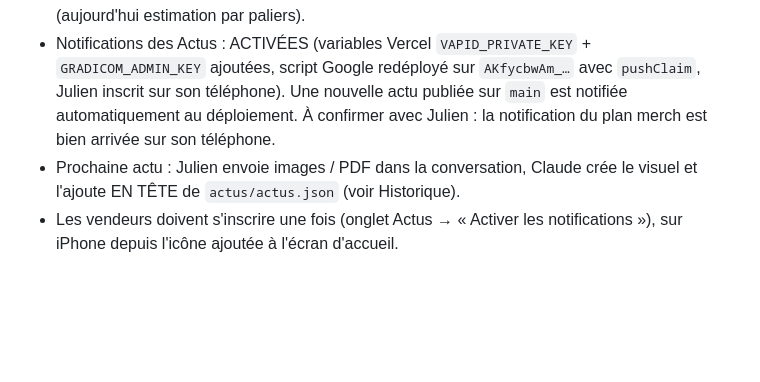
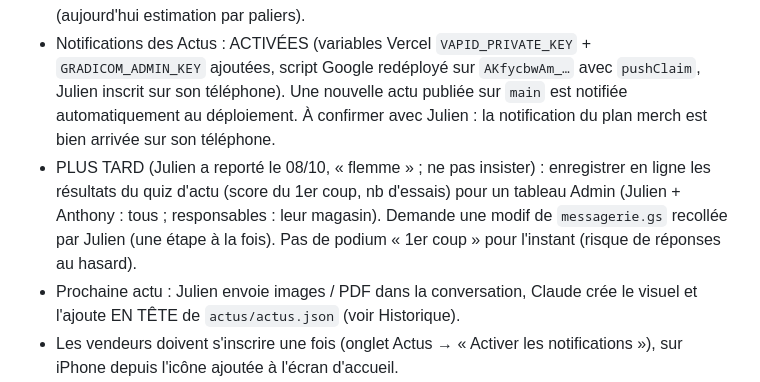
Before and after one commit to juliengradicom-star/GRADICOM, a Markdown page: CLAUDE.md, the part around the change. Rendered like a GitHub page; blank space fills up the shorter version.

Commit message:
CLAUDE.md : suivi des résultats du quiz reporté
Co-Authored-By: Claude Sonnet 5.5 <noreply@anthropic.com>
Claude-Session: https://claude.ai/code/session_01AUV1yuJpz3fVwZUCn4ViF7

```diff
--- a/CLAUDE.md
+++ b/CLAUDE.md
@@ -109,6 +109,7 @@
 - 31/10 : rappeler à Julien d'enregistrer les contrats TCS d'octobre (Admin → Primes). 1er novembre : nouveau PDF « Bonus reprise » à intégrer (`BONUS_REPRISE`), challenge Google terminé.
 - Possible plus tard : fournir un vrai taux de passage en 1er prélèvement quand Julien l'aura (aujourd'hui estimation par paliers).
 - Notifications des Actus : ACTIVÉES (variables Vercel `VAPID_PRIVATE_KEY` + `GRADICOM_ADMIN_KEY` ajoutées, script Google redéployé sur `AKfycbwAm_…` avec `pushClaim`, Julien inscrit sur son téléphone). Une nouvelle actu publiée sur `main` est notifiée automatiquement au déploiement. À confirmer avec Julien : la notification du plan merch est bien arrivée sur son téléphone.
+- PLUS TARD (Julien a reporté le 08/10, « flemme » ; ne pas insister) : enregistrer en ligne les résultats du quiz d'actu (score du 1er coup, nb d'essais) pour un tableau Admin (Julien + Anthony : tous ; responsables : leur magasin). Demande une modif de `messagerie.gs` recollée par Julien (une étape à la fois). Pas de podium « 1er coup » pour l'instant (risque de réponses au hasard).
 - Prochaine actu : Julien envoie images / PDF dans la conversation, Claude crée le visuel et l'ajoute EN TÊTE de `actus/actus.json` (voir Historique).
 - Les vendeurs doivent s'inscrire une fois (onglet Actus → « Activer les notifications »), sur iPhone depuis l'icône ajoutée à l'écran d'accueil.
 - Question restée sans réponse : où Julien voit-il des décimales sur les objectifs importés (import Excel) ? Probablement des affichages calculés (prorata / cadence), à vérifier avec lui.
```
